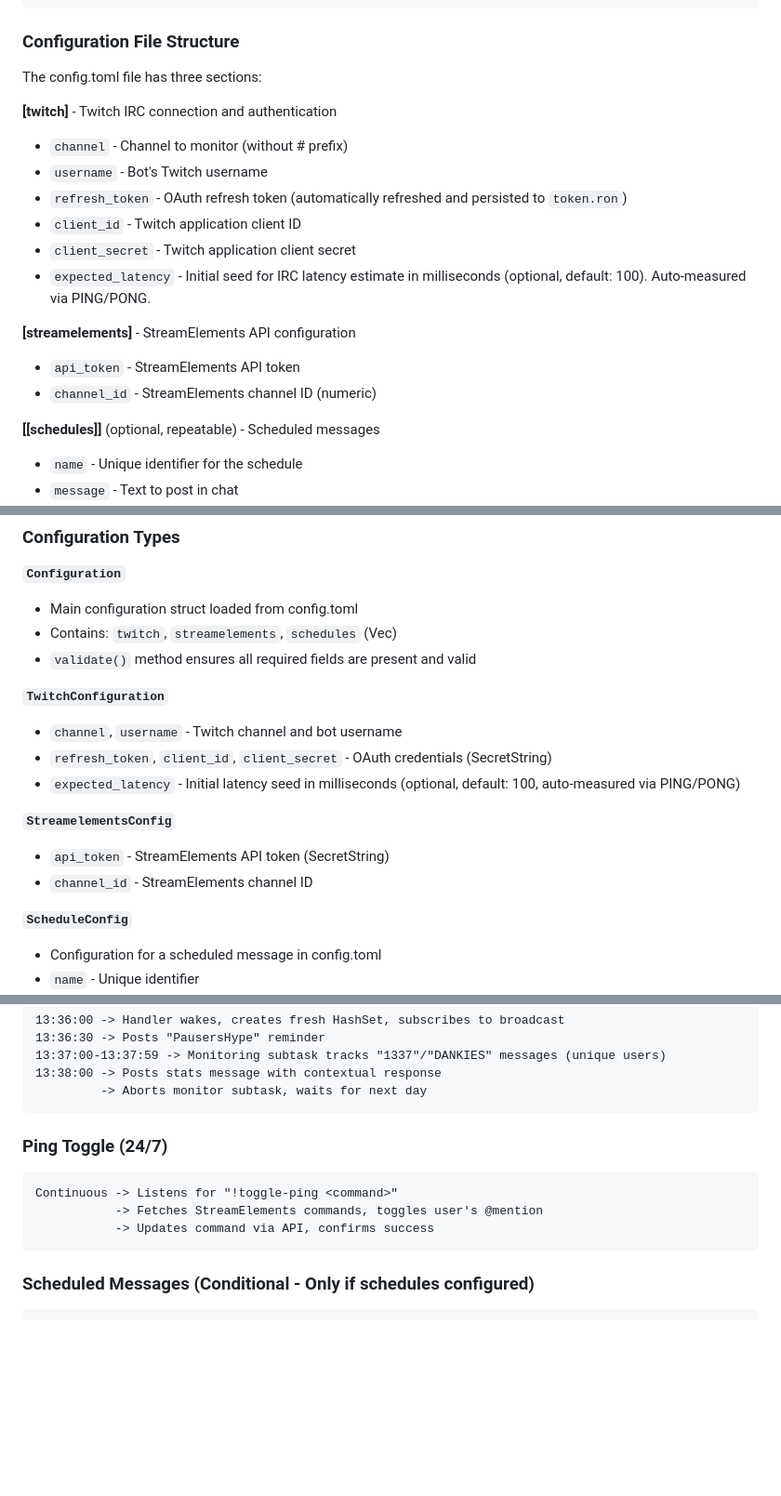
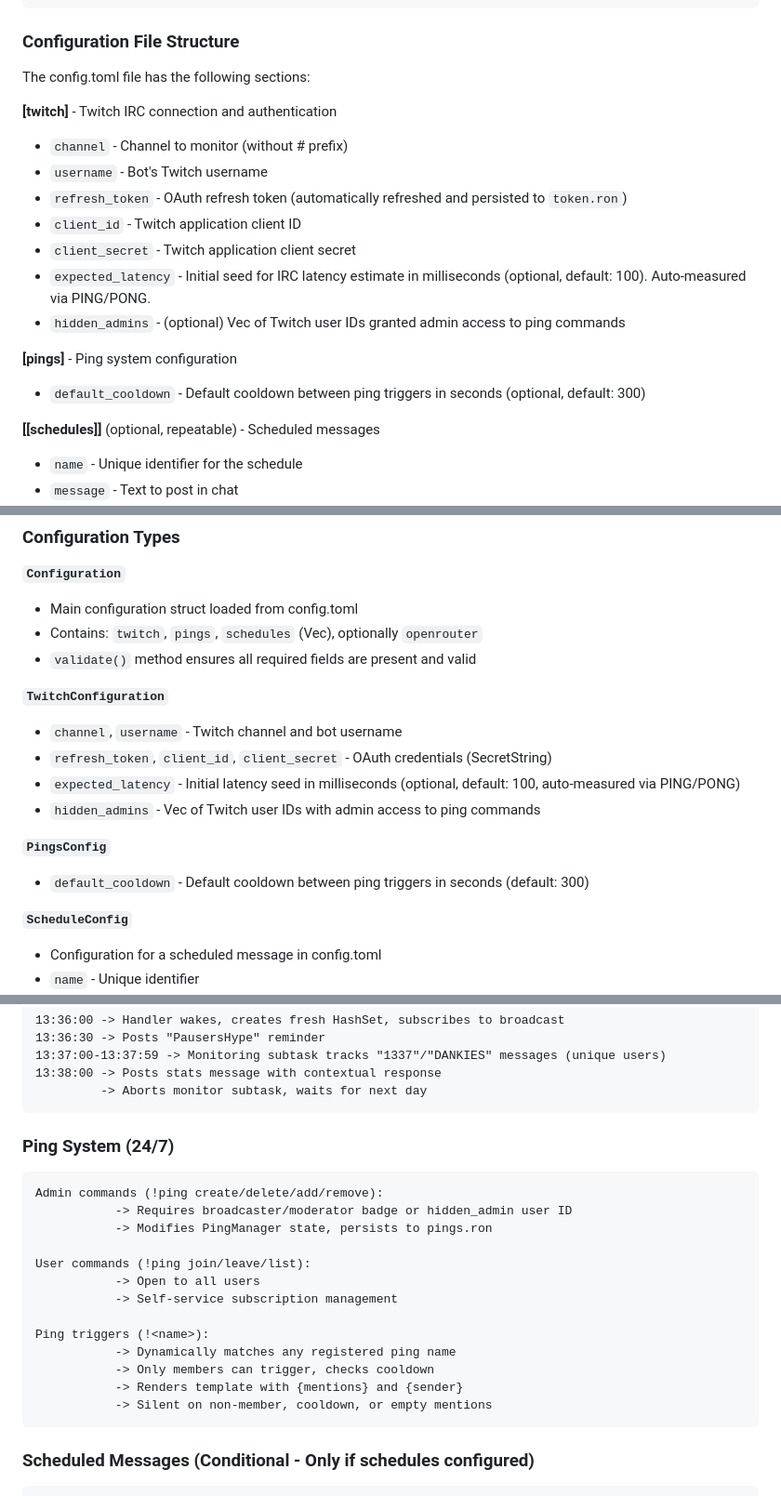
Before and after one commit to Chronophylos/twitch-1337, a Markdown page: CLAUDE.md, 3 parts joined by grey strips. Shown at 93% size. Rendered like a GitHub page; blank space fills up the shorter version.

````diff
--- a/CLAUDE.md
+++ b/CLAUDE.md
@@ -85,7 +85,7 @@ cargo run
 
 ### Configuration File Structure
 
-The config.toml file has three sections:
+The config.toml file has the following sections:
 
 **[twitch]** - Twitch IRC connection and authentication
 - `channel` - Channel to monitor (without # prefix)
@@ -94,10 +94,10 @@ The config.toml file has three sections:
 - `client_id` - Twitch application client ID
 - `client_secret` - Twitch application client secret
 - `expected_latency` - Initial seed for IRC latency estimate in milliseconds (optional, default: 100). Auto-measured via PING/PONG.
+- `hidden_admins` - (optional) Vec of Twitch user IDs granted admin access to ping commands
 
-**[streamelements]** - StreamElements API configuration
-- `api_token` - StreamElements API token
-- `channel_id` - StreamElements channel ID (numeric)
+**[pings]** - Ping system configuration
+- `default_cooldown` - Default cooldown between ping triggers in seconds (optional, default: 300)
 
 **[[schedules]]** (optional, repeatable) - Scheduled messages
 - `name` - Unique identifier for the schedule
@@ -487,17 +523,17 @@ sudo cp target/x86_64-unknown-linux-musl/release/twitch-1337 /usr/local/bin/
 
 **`Configuration`**
 - Main configuration struct loaded from config.toml
-- Contains: `twitch`, `streamelements`, `schedules` (Vec<ScheduleConfig>)
+- Contains: `twitch`, `pings`, `schedules` (Vec<ScheduleConfig>), optionally `openrouter`
 - `validate()` method ensures all required fields are present and valid
 
 **`TwitchConfiguration`**
 - `channel`, `username` - Twitch channel and bot username
 - `refresh_token`, `client_id`, `client_secret` - OAuth credentials (SecretString)
 - `expected_latency` - Initial latency seed in milliseconds (optional, default: 100, auto-measured via PING/PONG)
+- `hidden_admins` - Vec of Twitch user IDs with admin access to ping commands
 
-**`StreamelementsConfig`**
-- `api_token` - StreamElements API token (SecretString)
-- `channel_id` - StreamElements channel ID
+**`PingsConfig`**
+- `default_cooldown` - Default cooldown between ping triggers in seconds (default: 300)
 
 **`ScheduleConfig`**
 - Configuration for a scheduled message in config.toml
@@ -546,11 +584,21 @@ sudo cp target/x86_64-unknown-linux-musl/release/twitch-1337 /usr/local/bin/
          -> Aborts monitor subtask, waits for next day
 ```
 
-### Ping Toggle (24/7)
+### Ping System (24/7)
 ```
-Continuous -> Listens for "!toggle-ping <command>"
-           -> Fetches StreamElements commands, toggles user's @mention
-           -> Updates command via API, confirms success
+Admin commands (!ping create/delete/add/remove):
+           -> Requires broadcaster/moderator badge or hidden_admin user ID
+           -> Modifies PingManager state, persists to pings.ron
+
+User commands (!ping join/leave/list):
+           -> Open to all users
+           -> Self-service subscription management
+
+Ping triggers (!<name>):
+           -> Dynamically matches any registered ping name
+           -> Only members can trigger, checks cooldown
+           -> Renders template with {mentions} and {sender}
+           -> Silent on non-member, cooldown, or empty mentions
 ```
 
 ### Scheduled Messages (Conditional - Only if schedules configured)
````
Also changed, not shown: other parts of CLAUDE.md (+68 -31 lines).
